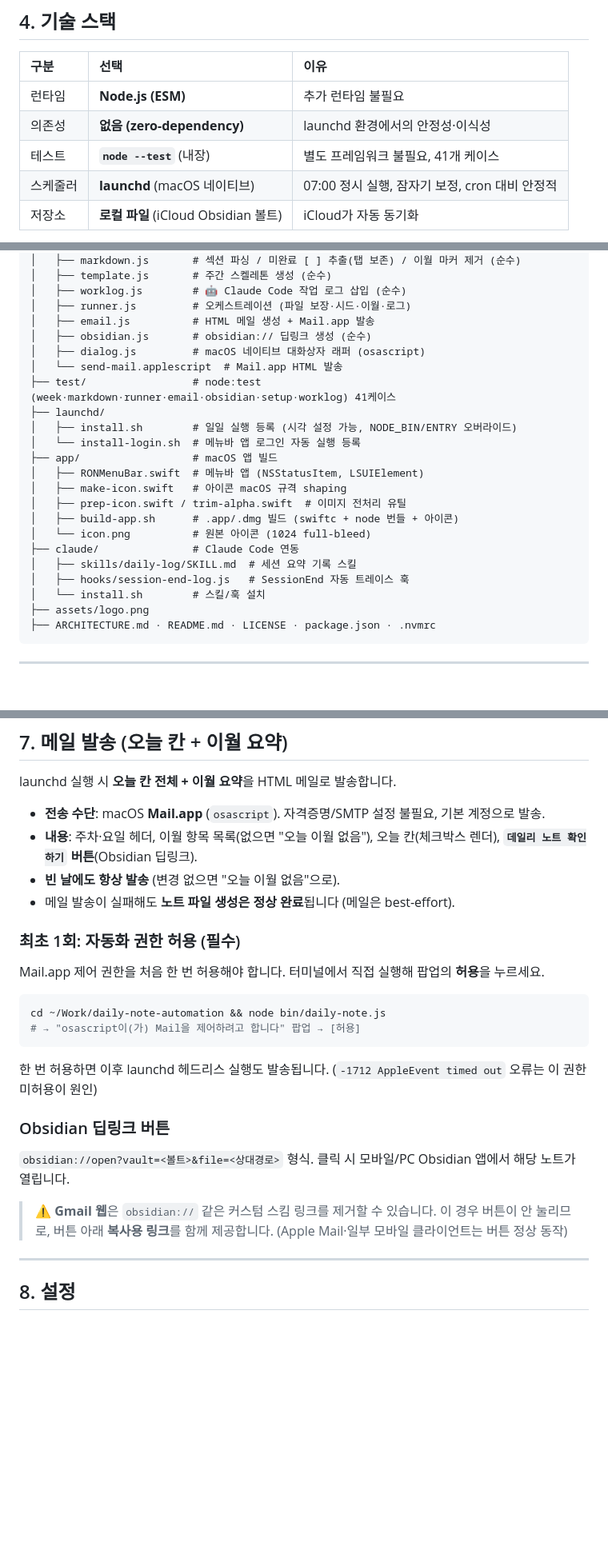
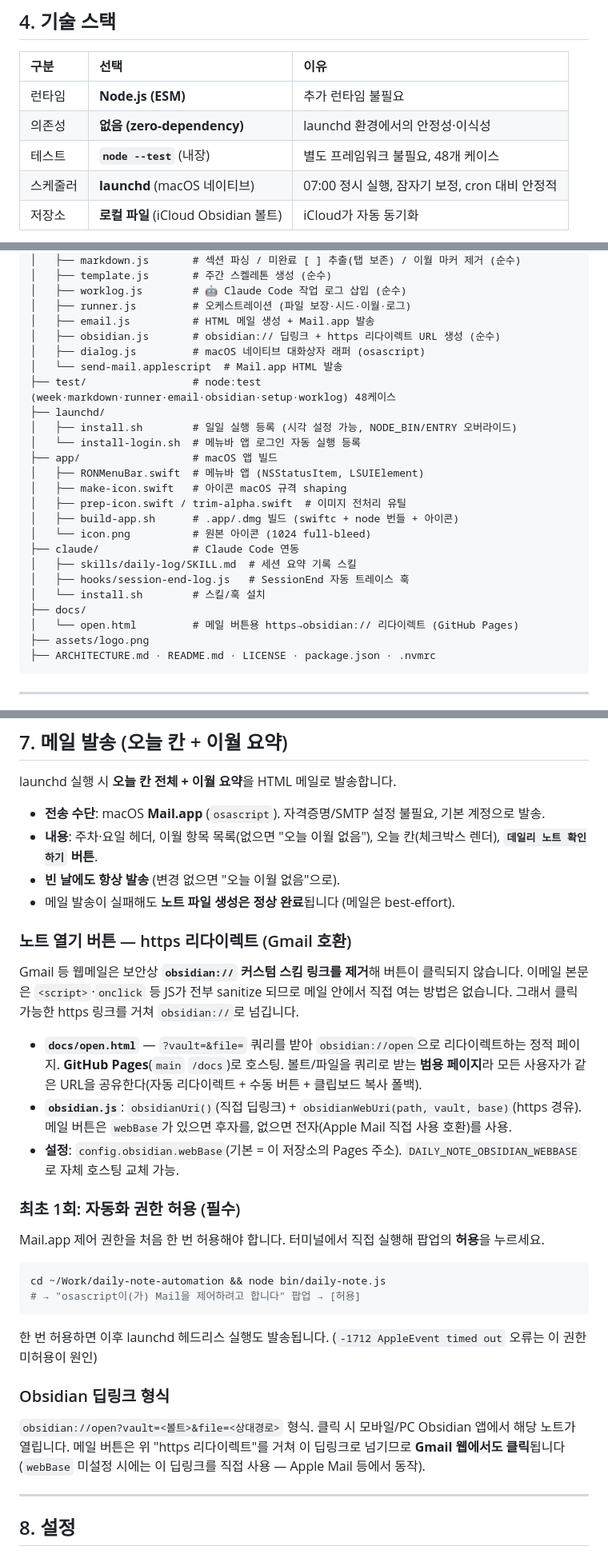
Before and after one commit to hyunhwang-kurly/daily-note-automation, a Markdown page: ARCHITECTURE.md, 3 parts joined by grey strips. Shown at 80% size. Rendered like a GitHub page; blank space fills up the shorter version.

Commit message:
docs: 메일 버튼 https 리다이렉트(Gmail 호환)·docs/open.html·webBase 설정 반영
- README: 기능표·설정표(DAILY_NOTE_OBSIDIAN_WEBBASE)·동작 설명·구조 트리 갱신
- ARCHITECTURE: 메일 발송 절에 https 리다이렉트 설계 추가, 딥링크 절 정리, 구조 트리에 docs/ 추가
- 테스트 케이스 수 41→48로 갱신(배지 포함)

````diff
--- a/ARCHITECTURE.md
+++ b/ARCHITECTURE.md
@@ -108,7 +108,7 @@ Obsidian 주간 데일리 노트를 **매일 07:00**에 자동으로 생성하
 | :--- | :--- | :--- |
 | 런타임 | **Node.js (ESM)** | 추가 런타임 불필요 |
 | 의존성 | **없음 (zero-dependency)** | launchd 환경에서의 안정성·이식성 |
-| 테스트 | **`node --test`** (내장) | 별도 프레임워크 불필요, 41개 케이스 |
+| 테스트 | **`node --test`** (내장) | 별도 프레임워크 불필요, 48개 케이스 |
 | 스케줄러 | **launchd** (macOS 네이티브) | 07:00 정시 실행, 잠자기 보정, cron 대비 안정적 |
 | 저장소 | **로컬 파일** (iCloud Obsidian 볼트) | iCloud가 자동 동기화 |
 
@@ -133,10 +133,10 @@ daily-note-automation/
 │   ├── worklog.js        # 🤖 Claude Code 작업 로그 삽입 (순수)
 │   ├── runner.js         # 오케스트레이션 (파일 보장·시드·이월·로그)
 │   ├── email.js          # HTML 메일 생성 + Mail.app 발송
-│   ├── obsidian.js       # obsidian:// 딥링크 생성 (순수)
+│   ├── obsidian.js       # obsidian:// 딥링크 + https 리다이렉트 URL 생성 (순수)
 │   ├── dialog.js         # macOS 네이티브 대화상자 래퍼 (osascript)
 │   └── send-mail.applescript  # Mail.app HTML 발송
-├── test/                 # node:test (week·markdown·runner·email·obsidian·setup·worklog) 41케이스
+├── test/                 # node:test (week·markdown·runner·email·obsidian·setup·worklog) 48케이스
 ├── launchd/
 │   ├── install.sh        # 일일 실행 등록 (시각 설정 가능, NODE_BIN/ENTRY 오버라이드)
 │   └── install-login.sh  # 메뉴바 앱 로그인 자동 실행 등록
@@ -150,6 +150,8 @@ daily-note-automation/
 │   ├── skills/daily-log/SKILL.md  # 세션 요약 기록 스킬
 │   ├── hooks/session-end-log.js   # SessionEnd 자동 트레이스 훅
 │   └── install.sh        # 스킬/훅 설치
+├── docs/
+│   └── open.html         # 메일 버튼용 https→obsidian:// 리다이렉트 (GitHub Pages)
 ├── assets/logo.png
 ├── ARCHITECTURE.md · README.md · LICENSE · package.json · .nvmrc
 ```
@@ -200,9 +202,16 @@ node --test        # 또는 npm test
 launchd 실행 시 **오늘 칸 전체 + 이월 요약**을 HTML 메일로 발송합니다.
 
 - **전송 수단**: macOS **Mail.app** (`osascript`). 자격증명/SMTP 설정 불필요, 기본 계정으로 발송.
-- **내용**: 주차·요일 헤더, 이월 항목 목록(없으면 "오늘 이월 없음"), 오늘 칸(체크박스 렌더), **`데일리 노트 확인하기` 버튼**(Obsidian 딥링크).
+- **내용**: 주차·요일 헤더, 이월 항목 목록(없으면 "오늘 이월 없음"), 오늘 칸(체크박스 렌더), **`데일리 노트 확인하기` 버튼**.
 - **빈 날에도 항상 발송** (변경 없으면 "오늘 이월 없음"으로).
 - 메일 발송이 실패해도 **노트 파일 생성은 정상 완료**됩니다 (메일은 best-effort).
+
+### 노트 열기 버튼 — https 리다이렉트 (Gmail 호환)
+Gmail 등 웹메일은 보안상 **`obsidian://` 커스텀 스킴 링크를 제거**해 버튼이 클릭되지 않습니다. 이메일 본문은 `<script>`·`onclick` 등 JS가 전부 sanitize 되므로 메일 안에서 직접 여는 방법은 없습니다. 그래서 클릭 가능한 https 링크를 거쳐 `obsidian://`로 넘깁니다.
+
+- **`docs/open.html`** — `?vault=&file=` 쿼리를 받아 `obsidian://open`으로 리다이렉트하는 정적 페이지. **GitHub Pages**(`main` `/docs`)로 호스팅. 볼트/파일을 쿼리로 받는 **범용 페이지**라 모든 사용자가 같은 URL을 공유한다(자동 리다이렉트 + 수동 버튼 + 클립보드 복사 폴백).
+- **`obsidian.js`**: `obsidianUri()`(직접 딥링크) + `obsidianWebUri(path, vault, base)`(https 경유). 메일 버튼은 `webBase`가 있으면 후자를, 없으면 전자(Apple Mail 직접 사용 호환)를 사용.
+- **설정**: `config.obsidian.webBase`(기본 = 이 저장소의 Pages 주소). `DAILY_NOTE_OBSIDIAN_WEBBASE`로 자체 호스팅 교체 가능.
 
 ### 최초 1회: 자동화 권한 허용 (필수)
 Mail.app 제어 권한을 처음 한 번 허용해야 합니다. 터미널에서 직접 실행해 팝업의 **허용**을 누르세요.
@@ -212,10 +221,8 @@ cd ~/Work/daily-note-automation && node bin/daily-note.js
 ```
 한 번 허용하면 이후 launchd 헤드리스 실행도 발송됩니다. (`-1712 AppleEvent timed out` 오류는 이 권한 미허용이 원인)
 
-### Obsidian 딥링크 버튼
-`obsidian://open?vault=<볼트>&file=<상대경로>` 형식. 클릭 시 모바일/PC Obsidian 앱에서 해당 노트가 열립니다.
-
-> ⚠️ **Gmail 웹**은 `obsidian://` 같은 커스텀 스킴 링크를 제거할 수 있습니다. 이 경우 버튼이 안 눌리므로, 버튼 아래 **복사용 링크**를 함께 제공합니다. (Apple Mail·일부 모바일 클라이언트는 버튼 정상 동작)
+### Obsidian 딥링크 형식
+`obsidian://open?vault=<볼트>&file=<상대경로>` 형식. 클릭 시 모바일/PC Obsidian 앱에서 해당 노트가 열립니다. 메일 버튼은 위 "https 리다이렉트"를 거쳐 이 딥링크로 넘기므로 **Gmail 웹에서도 클릭**됩니다(`webBase` 미설정 시에는 이 딥링크를 직접 사용 — Apple Mail 등에서 동작).
 
 ---
 
````
Also changed, not shown: other parts of ARCHITECTURE.md (+1 -1 lines), README.md (+8 -4 lines).
